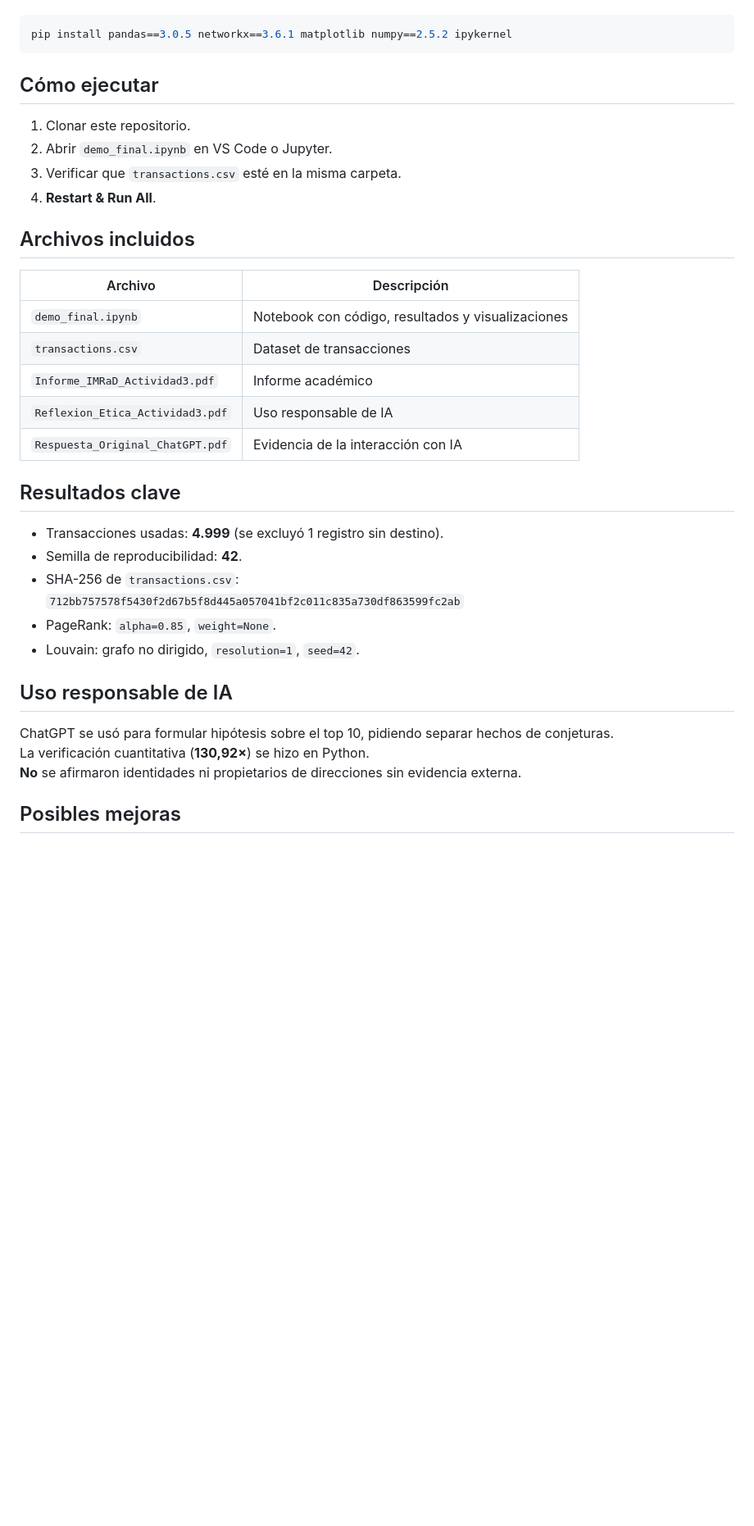
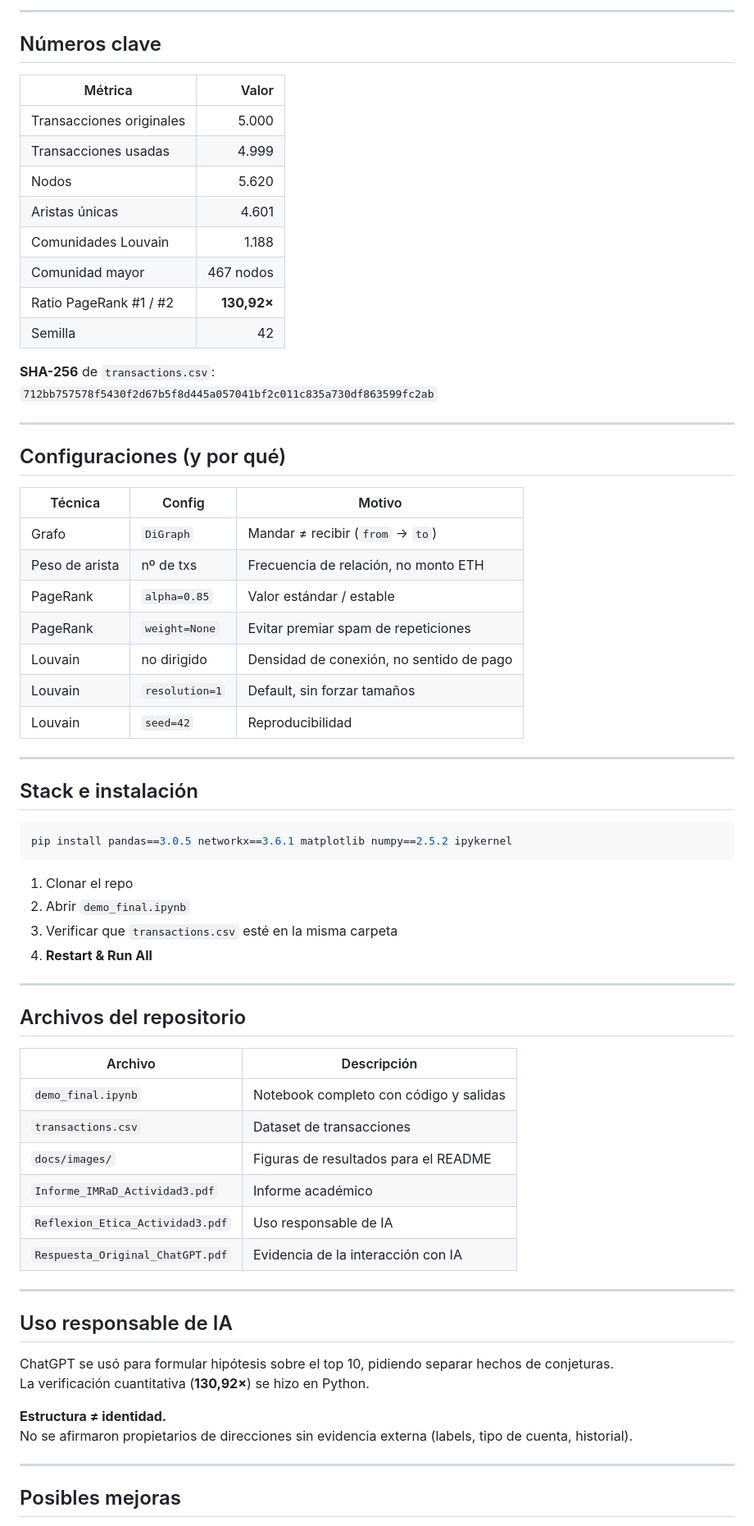
Before and after one commit to Claudio1993cg/ethereum-comunidades-ia, a Markdown page: README.md, the part around one of its changes. Shown at 82% size. Rendered like a GitHub page; blank space fills up the shorter version.

````diff
--- a/README.md
+++ b/README.md
@@ -22,39 +168,72 @@ Análisis de una red de transacciones de Ethereum con **Louvain**, **PageRank**
+---
+
+## Números clave
+
+| Métrica | Valor |
+|--------|------:|
+| Transacciones originales | 5.000 |
+| Transacciones usadas | 4.999 |
+| Nodos | 5.620 |
+| Aristas únicas | 4.601 |
+| Comunidades Louvain | 1.188 |
+| Comunidad mayor | 467 nodos |
+| Ratio PageRank #1 / #2 | **130,92×** |
+| Semilla | 42 |
+
+**SHA-256** de `transactions.csv`:
+`712bb757578f5430f2d67b5f8d445a057041bf2c011c835a730df863599fc2ab`
+
+---
+
+## Configuraciones (y por qué)
+
+| Técnica | Config | Motivo |
+|---------|--------|--------|
+| Grafo | `DiGraph` | Mandar ≠ recibir (`from` → `to`) |
+| Peso de arista | nº de txs | Frecuencia de relación, no monto ETH |
+| PageRank | `alpha=0.85` | Valor estándar / estable |
+| PageRank | `weight=None` | Evitar premiar spam de repeticiones |
+| Louvain | no dirigido | Densidad de conexión, no sentido de pago |
+| Louvain | `resolution=1` | Default, sin forzar tamaños |
+| Louvain | `seed=42` | Reproducibilidad |
+
+---
+
+## Stack e instalación
 
 ```bash
 pip install pandas==3.0.5 networkx==3.6.1 matplotlib numpy==2.5.2 ipykernel
 ```
 
-## Cómo ejecutar
+1. Clonar el repo
+2. Abrir `demo_final.ipynb`
+3. Verificar que `transactions.csv` esté en la misma carpeta
+4. **Restart & Run All**
 
-1. Clonar este repositorio.
-2. Abrir `demo_final.ipynb` en VS Code o Jupyter.
-3. Verificar que `transactions.csv` esté en la misma carpeta.
-4. **Restart & Run All**.
+---
 
-## Archivos incluidos
+## Archivos del repositorio
 
 | Archivo | Descripción |
 |---------|-------------|
-| `demo_final.ipynb` | Notebook con código, resultados y visualizaciones |
+| `demo_final.ipynb` | Notebook completo con código y salidas |
 | `transactions.csv` | Dataset de transacciones |
+| `docs/images/` | Figuras de resultados para el README |
 | `Informe_IMRaD_Actividad3.pdf` | Informe académico |
 | `Reflexion_Etica_Actividad3.pdf` | Uso responsable de IA |
 | `Respuesta_Original_ChatGPT.pdf` | Evidencia de la interacción con IA |
 
-## Resultados clave
-
-- Transacciones usadas: **4.999** (se excluyó 1 registro sin destino).
-- Semilla de reproducibilidad: **42**.
-- SHA-256 de `transactions.csv`:
-  `712bb757578f5430f2d67b5f8d445a057041bf2c011c835a730df863599fc2ab`
-- PageRank: `alpha=0.85`, `weight=None`.
-- Louvain: grafo no dirigido, `resolution=1`, `seed=42`.
+---
 
 ## Uso responsable de IA
 
 ChatGPT se usó para formular hipótesis sobre el top 10, pidiendo separar hechos de conjeturas.
 La verificación cuantitativa (**130,92×**) se hizo en Python.
-**No** se afirmaron identidades ni propietarios de direcciones sin evidencia externa.
+
+**Estructura ≠ identidad.**
+No se afirmaron propietarios de direcciones sin evidencia externa (labels, tipo de cuenta, historial).
+
+---
 
 ## Posibles mejoras
 
````
Also changed, not shown: other parts of README.md (+170 -16 lines), docs/LINKEDIN_POST.md (added, +30 -0 lines), docs/images/comunidades_louvain.png (added), docs/images/pagerank_top10.png (added), 1 other file.
